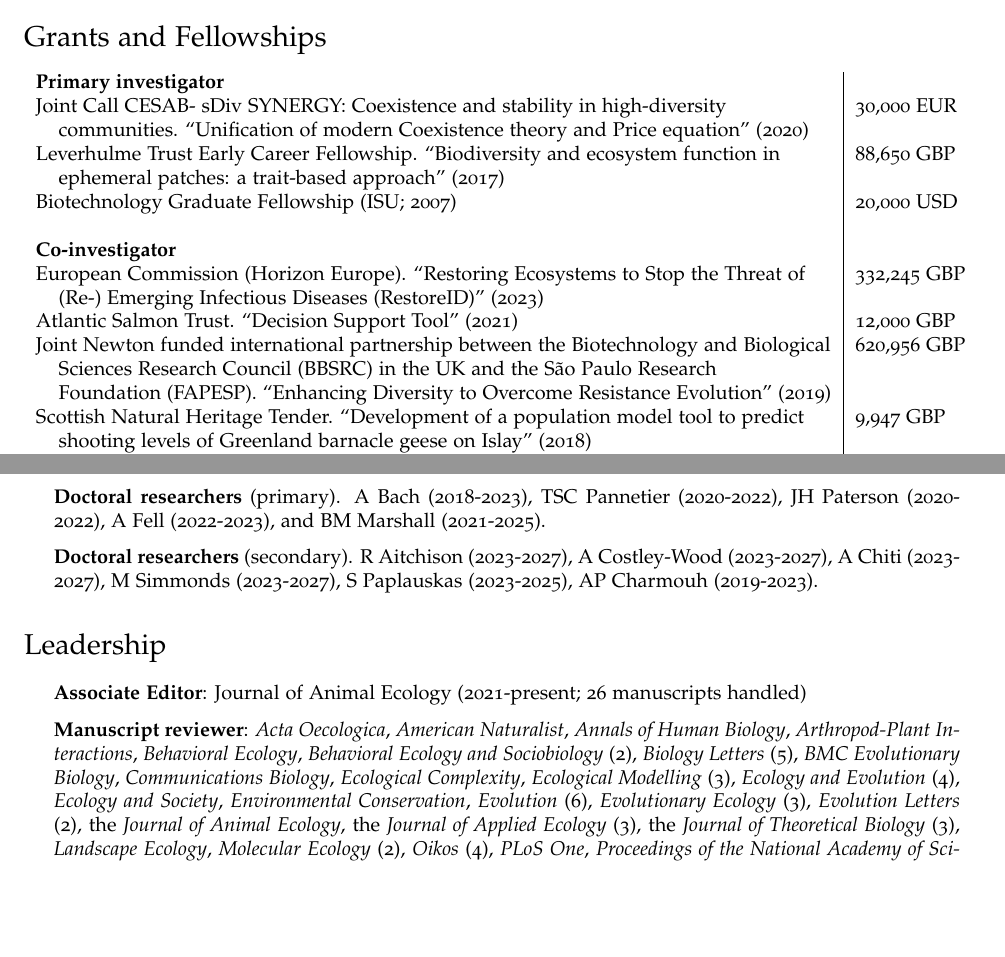
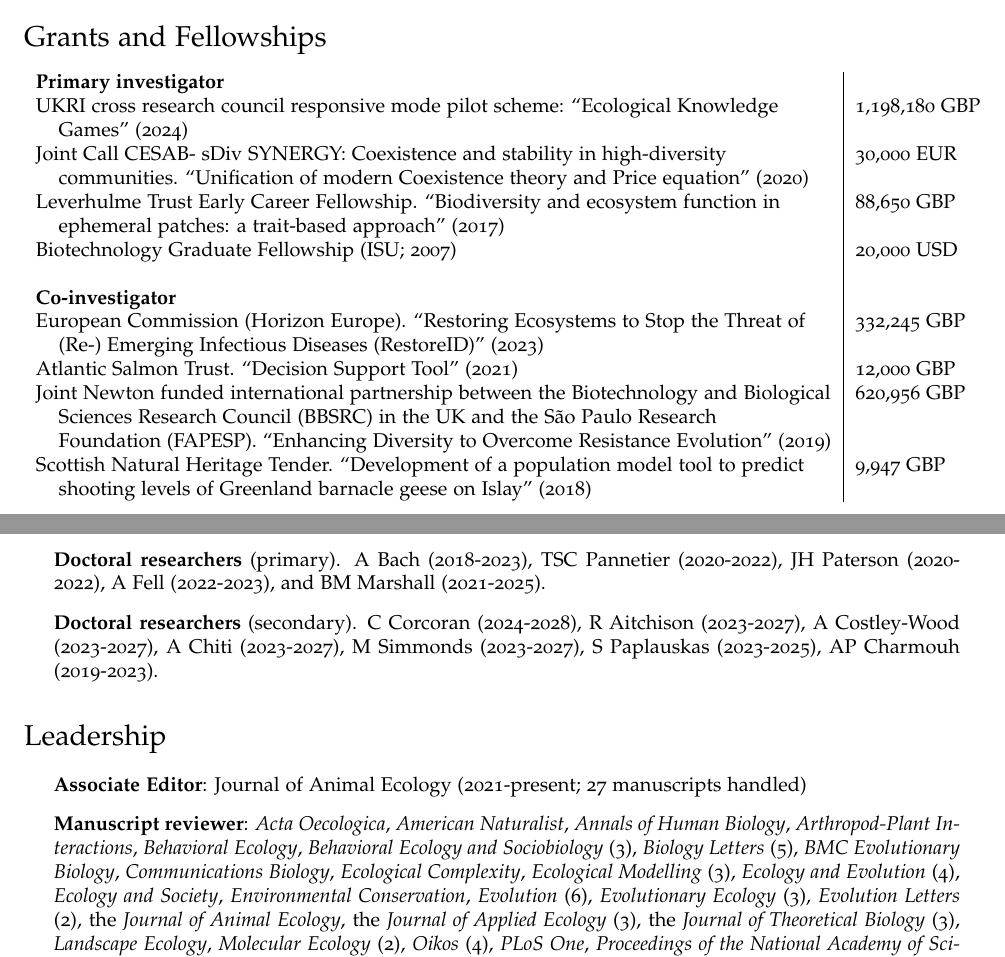
Before and after one commit to bradduthie/bradduthie.github.io, a LaTeX CV (DuthieCV.tex): two parts of pages 4 and 6 of 10, joined at a grey line, cut so that both start at the same text, the shorter picture padded with empty space. Compiled offline with pdfLaTeX.

Commit message:
Add new CV with grant

```diff
--- a/DuthieCV.tex
+++ b/DuthieCV.tex
@@ -245,6 +245,9 @@ I am an evolutionary ecologist and ecological modeller with broad interests in d
 \vspace{-5mm}
 \begin{longtable}{p{0.85\linewidth} | p{0.15\linewidth}}
 \textbf{Primary investigator} & \\
+
+UKRI cross research council responsive mode pilot scheme: ``Ecological Knowledge &   1,198,180 GBP \\
+$\hspace{4mm}$Games'' (2024) & \\
 Joint Call CESAB- sDiv SYNERGY: Coexistence and stability in high-diversity &  30,000 EUR \\
 $\hspace{4mm}$communities. ``Unification of modern Coexistence theory and Price equation'' (2020) &  \\
 Leverhulme Trust Early Career Fellowship. ``Biodiversity and ecosystem function in & 88,650 GBP \\
@@ -331,13 +334,13 @@ As an educator, I take a learning-centred approach to guide students through cou
 %\item {\bf Masters researchers}. Oluyomi Olusomidomo (2022), and Doris Chinonyerem Opara (2022), Ishrat Fatima (2023).
 \item {\bf Masters researchers}. 6 Students (2022-2024)
 \item {\bf Doctoral researchers} (primary). A Bach (2018-2023), TSC Pannetier (2020-2022), JH Paterson (2020-2022), A Fell (2022-2023), and BM Marshall (2021-2025).
-\item {\bf Doctoral researchers} (secondary). R Aitchison (2023-2027), A Costley-Wood (2023-2027), A Chiti (2023-2027), M Simmonds (2023-2027), S Paplauskas (2023-2025), AP Charmouh (2019-2023).
+\item {\bf Doctoral researchers} (secondary). C Corcoran (2024-2028), R Aitchison (2023-2027), A Costley-Wood (2023-2027), A Chiti (2023-2027), M Simmonds (2023-2027), S Paplauskas (2023-2025), AP Charmouh (2019-2023).
 \end{itemize}
 
 \section*{Leadership}
 \begin{itemize}
-\item {\bf Associate Editor}: Journal of Animal Ecology (2021-present; 26 manuscripts handled)
-\item {\bf Manuscript reviewer}: {\it Acta Oecologica}, {\it American Naturalist}, {\it Annals of Human Biology}, {\it Arthropod-Plant Interactions}, {\it Behavioral Ecology}, {\it Behavioral Ecology and Sociobiology} (2), {\it Biology Letters} (5), {\it BMC Evolutionary Biology}, {\it Communications Biology}, {\it Ecological Complexity}, {\it Ecological Modelling} (3), {\it Ecology and Evolution} (4), {\it Ecology and Society}, {\it Environmental Conservation}, {\it Evolution} (6), {\it Evolutionary Ecology} (3), {\it Evolution Letters} (2), the {\it Journal of Animal Ecology}, the {\it Journal of Applied Ecology} (3), the {\it Journal of Theoretical Biology} (3), {\it Landscape Ecology}, {\it Molecular Ecology} (2), {\it Oikos} (4), {\it PLoS One}, {\it Proceedings of the National Academy of Sciences USA} (2), {\it Proceedings of the Royal Society B} (2), {\it Royal Society Open Science}, {\it Scientific Reports} (3), and {\it Symbiosis}
+\item {\bf Associate Editor}: Journal of Animal Ecology (2021-present; 27 manuscripts handled)
+\item {\bf Manuscript reviewer}: {\it Acta Oecologica}, {\it American Naturalist}, {\it Annals of Human Biology}, {\it Arthropod-Plant Interactions}, {\it Behavioral Ecology}, {\it Behavioral Ecology and Sociobiology} (3), {\it Biology Letters} (5), {\it BMC Evolutionary Biology}, {\it Communications Biology}, {\it Ecological Complexity}, {\it Ecological Modelling} (3), {\it Ecology and Evolution} (4), {\it Ecology and Society}, {\it Environmental Conservation}, {\it Evolution} (6), {\it Evolutionary Ecology} (3), {\it Evolution Letters} (2), the {\it Journal of Animal Ecology}, the {\it Journal of Applied Ecology} (3), the {\it Journal of Theoretical Biology} (3), {\it Landscape Ecology}, {\it Molecular Ecology} (2), {\it Oikos} (4), {\it PLoS One}, {\it Proceedings of the National Academy of Sciences USA} (2), {\it Proceedings of the Royal Society B} (2), {\it Royal Society Open Science}, {\it Scientific Reports} (3), and {\it Symbiosis}
 \item {\bf Grant reviewer}: National Science Foundation (USA), Universit\'{e} Bourgogne -- Franche-Comt\'{e} (UBFC), Centre for Interdisciplinary Research in Animal Health (CIISA), and L'Agence nationale de la recherche (ANR)
 \item {\bf Conference organiser}: Midwest Ecology and Evolution Conference at Iowa State University (2010)
 \item {\bf Workshop organiser}: European Congress of Conservation Biology in Jyv\"{a}skyl\"{a}, Finland (2018)
```
Also changed, not shown: DuthieCV.pdf, talks/SCIU4T4_logarithms.pdf (renamed from talks/SCIU4T4logarithms.pdf), DuthieCV.tex (2 more changed lines).
